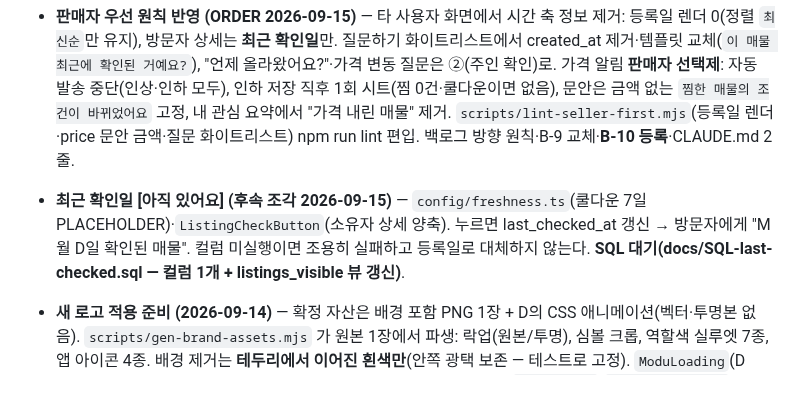
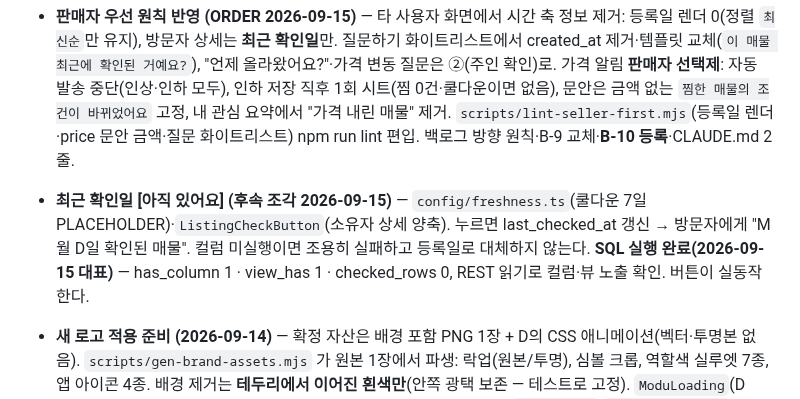
Before and after one commit to asskickers80/modu-app, a Markdown page: PROGRESS.md, the part around the change. GitHub-like rendering.

Commit message:
docs: SQL-last-checked 실행 완료 반영(has_column 1 · view_has 1 · checked_rows 0)
Co-Authored-By: Claude Opus 5 <noreply@anthropic.com>
Claude-Session: https://claude.ai/code/session_01EGa62yUDWErsT1jejVnLd5

```diff
--- a/PROGRESS.md
+++ b/PROGRESS.md
@@ -10,7 +10,7 @@
 ### 현재 상태 (2026-09-15)
 - Playwright 806개 (listing-ask 9 + vendor-renewal 4 + ask-log 6 + brand-copy 5 + brand-logo 5 신규)
 - **판매자 우선 원칙 반영 (ORDER 2026-09-15)** — 타 사용자 화면에서 시간 축 정보 제거: 등록일 렌더 0(정렬 `최신순`만 유지), 방문자 상세는 **최근 확인일**만. 질문하기 화이트리스트에서 created_at 제거·템플릿 교체(`이 매물 최근에 확인된 거예요?`), "언제 올라왔어요?"·가격 변동 질문은 ②(주인 확인)로. 가격 알림 **판매자 선택제**: 자동 발송 중단(인상·인하 모두), 인하 저장 직후 1회 시트(찜 0건·쿨다운이면 없음), 문안은 금액 없는 `찜한 매물의 조건이 바뀌었어요` 고정, 내 관심 요약에서 "가격 내린 매물" 제거. `scripts/lint-seller-first.mjs`(등록일 렌더·price 문안 금액·질문 화이트리스트) npm run lint 편입. 백로그 방향 원칙·B-9 교체·**B-10 등록**·CLAUDE.md 2줄.
-- **최근 확인일 [아직 있어요] (후속 조각 2026-09-15)** — `config/freshness.ts`(쿨다운 7일 PLACEHOLDER)·`ListingCheckButton`(소유자 상세 양축). 누르면 last_checked_at 갱신 → 방문자에게 "M월 D일 확인된 매물". 컬럼 미실행이면 조용히 실패하고 등록일로 대체하지 않는다. **SQL 대기(docs/SQL-last-checked.sql — 컬럼 1개 + listings_visible 뷰 갱신)**.
+- **최근 확인일 [아직 있어요] (후속 조각 2026-09-15)** — `config/freshness.ts`(쿨다운 7일 PLACEHOLDER)·`ListingCheckButton`(소유자 상세 양축). 누르면 last_checked_at 갱신 → 방문자에게 "M월 D일 확인된 매물". 컬럼 미실행이면 조용히 실패하고 등록일로 대체하지 않는다. **SQL 실행 완료(2026-09-15 대표)** — has_column 1 · view_has 1 · checked_rows 0, REST 읽기로 컬럼·뷰 노출 확인. 버튼이 실동작한다.
 - **새 로고 적용 준비 (2026-09-14)** — 확정 자산은 배경 포함 PNG 1장 + D의 CSS 애니메이션(벡터·투명본 없음). `scripts/gen-brand-assets.mjs` 가 원본 1장에서 파생: 락업(원본/투명), 심볼 크롭, 역할색 실루엣 7종, 앱 아이콘 4종. 배경 제거는 **테두리에서 이어진 흰색만**(안쪽 광택 보존 — 테스트로 고정). `ModuLoading`(D CSS 이식, 원본 PNG 불변·빛줄기만 이동, 이미지 없으면 스피너 폴백)·`ModuLockup`·`ModuSymbolImage` 신설. `/dev/brand` 에 크기별·역할색 원 안·파란 배경·로딩 실물 미리보기 추가. 자리 구분 확정: 가로형=스플래시·전체 로딩·A2·A6·공유 이미지 / 심볼만=헤더·아이콘 / 실루엣=역할색 원 안·파비콘 / 작은 인라인 로딩 9자리는 기존 스피너 유지. **원본 수령·적용 완료(2026-09-14)** — 자산 10종 생성(락업 3종·심볼·역할색 실루엣 7). 적용: 스플래시(흰 락업+빛줄기)·A2 상단(흰 락업)·A6(투명 락업)·5축 홈 헤더 버튼(역할색 실루엣)·카드 말풍선 8자리(흰 실루엣)·탐색 워터마크·파비콘·앱 아이콘 4종·manifest 설명("AI" 제거). 이미지 실패 시 전부 기존 심볼로 폴백. 작은 인라인 로딩 9자리는 기존 스피너 유지. **A1 태그라인("자영업자를 위한 AI 리테일 생태계")은 문안이라 그대로 — 교체는 대표 지시 대기.**
 - **브랜드·어휘 단일 소스 (ORDER 2026-09-13 BRAND)** — `docs/BRAND.md` 신설: 정체성 문장·카피 세트 5종·언어 분리 원칙(대외 언어 4단어는 사용자 대면 화면 금지, 허용 자리 4곳)·축별 어휘 표·금지 규칙(AI 라벨·판단 문구·효능 약속·평점·성사 약속·(예정) 유지·출처 라벨 4종) 통합. `scripts/lint-brand.mjs`(npm run lint 3번째)와 `tests/brand-copy.spec.js`가 회귀를 막는다. index.html 에 description·og 메타 추가(허용 자리). CLAUDE.md·PRICING §4 는 값 복제 대신 BRAND.md 를 가리킨다. **기존 화면 문구는 바꾸지 않았다** — A1 스플래시 "자영업자를 위한 AI 리테일 생태계" 1건은 대외 언어·AI 라벨 두 규칙에 걸리지만 격리(BRAND.md 알려진 예외)하고 대표 판정 대기.
 - **모두에 질문하기 + 기업회원 갱신 리포트 + 질문 로그 2단 (ORDER 2026-09-13)** — 파트 A: 매물 상세 질문 섹션(`config/listingAsk.ts` 5축 템플릿, `lib/listingAskRules.js` 순수 룰, `ListingAskSection.jsx`). 라우팅 3갈래 — ③시세·권리금은 '모두에 시세 물어보기'(origin=listing_ask), ①화이트리스트(확정 필드·부동산원·소진공·건축물대장·지도 파생·매물 메타)로 답 + 근거 줄 + 이어질 질문 2개, ②그 외는 [물어봐 주세요]. 예시는 placeholder 순환만(탭 채움 없음), 축 중복 금지·①2개·②1개 강제, auto 필드는 재료 제외. `config/ai.ts ASK`(기존 구글 모델 재사용, tier=free PLACEHOLDER) + **무료 등급 가드**(프로덕션 무료 등급이면 자유 입력을 모델에 보내지 않고 룰로 라우팅). 하루 10회 상한. 파트 B: `vendor_subscriptions` 기반 갱신 D-7 리포트 카드(최근 3개월 문의·응답·대화·전화 + 출처 내역, 0건도 표시, 성사 3건 미만이면 그 줄만 숨김)와 `/dev/vendor-ops`(D-14 문의 0건·응답 0% + pending 지역). 파트 C: `ask_question_events`(원문 90일)/`ask_question_facts`(집계 영구), pseudonym 은 서버 `api/ask-log.js`에서만 생성(user_id 미저장), ② 네 박자 파이프라인(양도인 질문 카드 → 답장 직후 안내 1줄 → 질문자 전달 카드 원문 그대로 → [대화 열기]로만 DM·opened → 결과 회신), 크론 8~10단계(만료·리마인드 1회·미개설 회신·facts 집계·90일 파기·갱신 리포트), `/dev/ask-topics` 미분류 상위 50 승격. 양도인 답장은 매물 필드·소개글·예시 생성·기업회원 화면 어디에도 들어가지 않는다(검사 테스트 고정). 파트 D: `docs/principles/ASK_LOG.md` 신규 + CLAUDE.md 5줄 + 백로그 원칙 1줄. **SQL 실행 완료(2026-09-13 대표)** — 검증 `0 0 0 0 0 9 true true`, 신규 4테이블·원장 질문 칸 9개 REST 읽기 확인. 아침 브리핑 규칙 파일은 저장소에 없어 D4는 미반영(대표 확인 대기).
```
